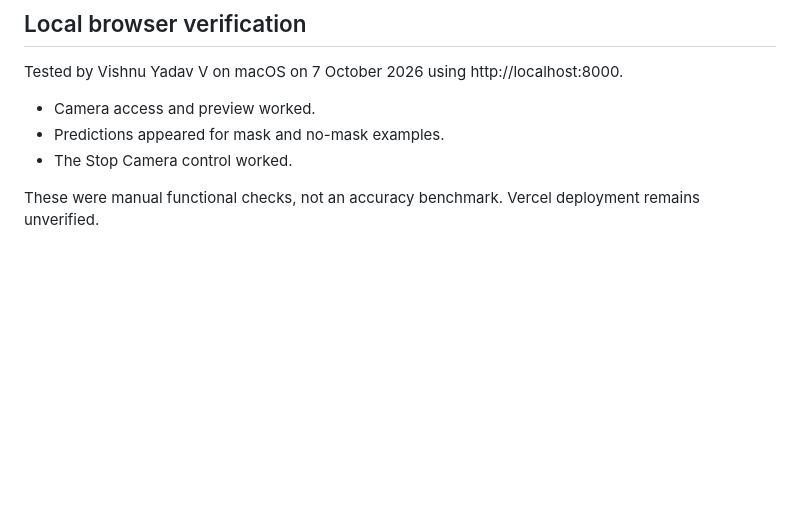
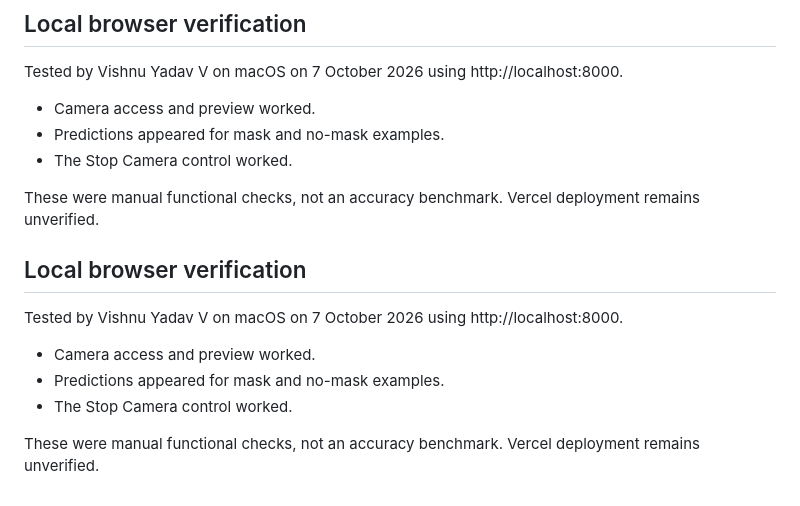
Before and after one commit to sanglikarsharanaprasad-hub/face-mask-detection-transfer-learning, a Markdown page: docs/DEPLOYMENT.md, the part around the change. GitHub-like rendering; blank space fills up the shorter version.

Commit message:
Record successful local browser verification on macOS

```diff
--- a/docs/DEPLOYMENT.md
+++ b/docs/DEPLOYMENT.md
@@ -133,3 +133,15 @@ http://localhost:8000.
 
 These were manual functional checks, not an accuracy benchmark.
 Vercel deployment remains unverified.
+
+## Local browser verification
+
+Tested by Vishnu Yadav V on macOS on 7 October 2026 using
+http://localhost:8000.
+
+- Camera access and preview worked.
+- Predictions appeared for mask and no-mask examples.
+- The Stop Camera control worked.
+
+These were manual functional checks, not an accuracy benchmark.
+Vercel deployment remains unverified.
```
